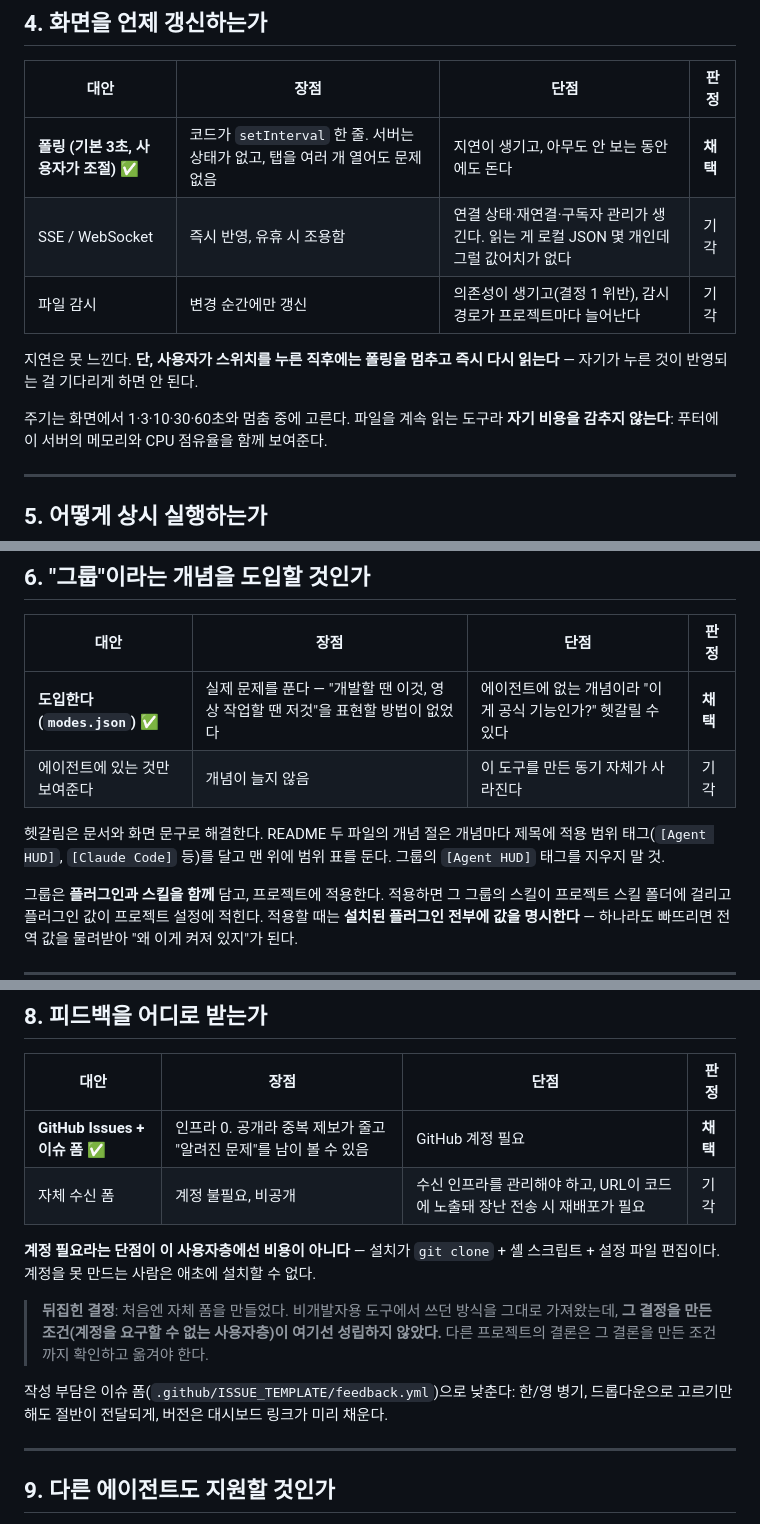
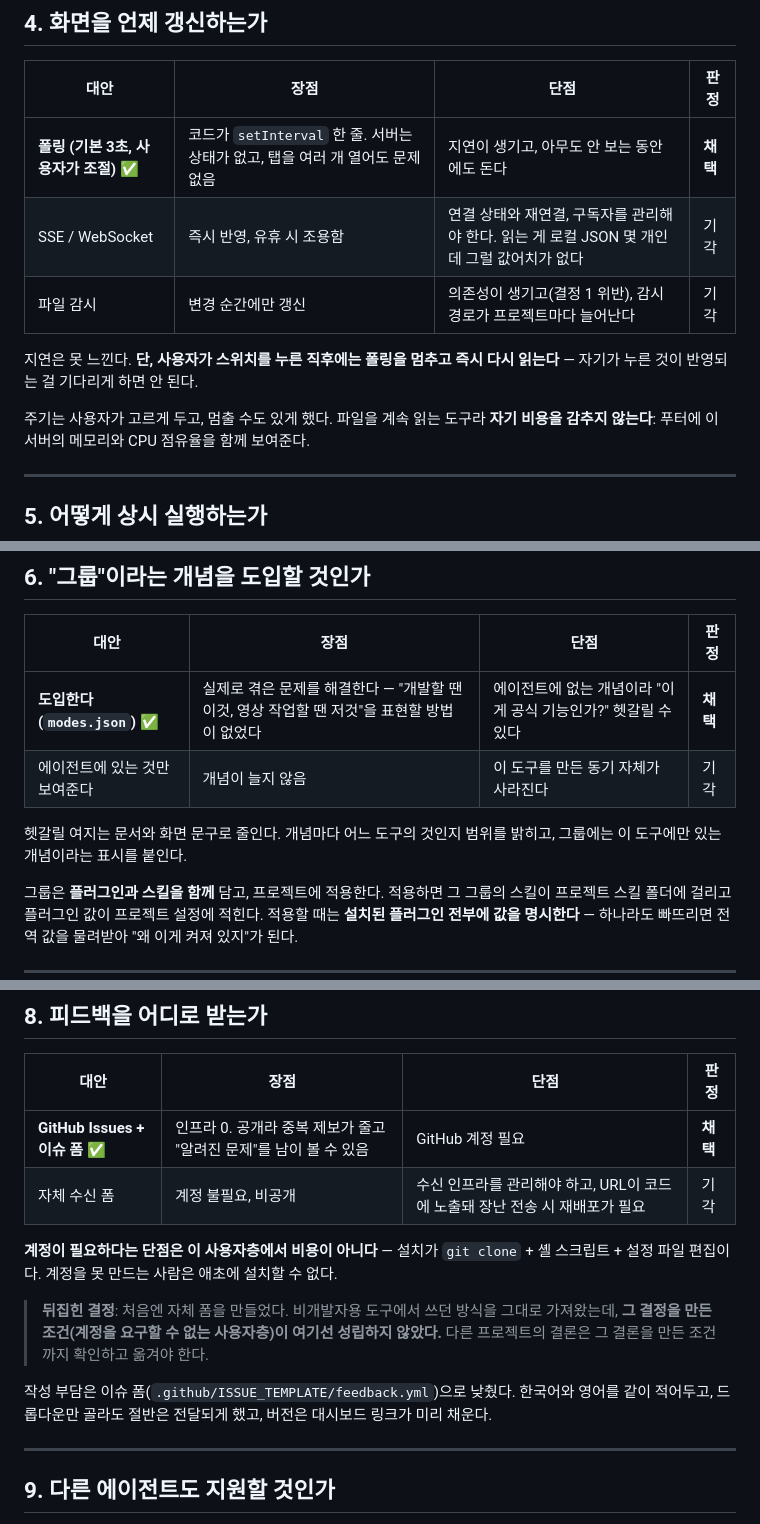
Before and after one commit to ganggangstone/agent-hud, a Markdown page: docs/ADR.md, 3 parts joined by grey strips. Drawn GitHub-style.

Commit message:
ADR이 스스로 정한 범위를 지키게 하고 직역체를 손본다
문서 첫 줄이 "사용법은 README에 있다"고 선언해놓고 폴링 주기 목록과 README 편집
지침이 들어와 있었다. 결정만 남기고 나머지는 해당 문서 소관으로 돌린다.

Co-Authored-By: Claude Opus 5 (1M context) <noreply@anthropic.com>
Claude-Session: https://claude.ai/code/session_01MQrAzkWwMjiGYKu9uj76jm

```diff
--- a/docs/ADR.md
+++ b/docs/ADR.md
@@ -70,13 +70,13 @@ HTML은 실재하는 단점이라 `tests/test_page_js.py`로 막는다 — 자
 | 대안 | 장점 | 단점 | 판정 |
 |---|---|---|---|
 | **폴링 (기본 3초, 사용자가 조절)** ✅ | 코드가 `setInterval` 한 줄. 서버는 상태가 없고, 탭을 여러 개 열어도 문제없음 | 지연이 생기고, 아무도 안 보는 동안에도 돈다 | **채택** |
-| SSE / WebSocket | 즉시 반영, 유휴 시 조용함 | 연결 상태·재연결·구독자 관리가 생긴다. 읽는 게 로컬 JSON 몇 개인데 그럴 값어치가 없다 | 기각 |
+| SSE / WebSocket | 즉시 반영, 유휴 시 조용함 | 연결 상태와 재연결, 구독자를 관리해야 한다. 읽는 게 로컬 JSON 몇 개인데 그럴 값어치가 없다 | 기각 |
 | 파일 감시 | 변경 순간에만 갱신 | 의존성이 생기고(결정 1 위반), 감시 경로가 프로젝트마다 늘어난다 | 기각 |
 
 지연은 못 느낀다. **단, 사용자가 스위치를 누른 직후에는 폴링을 멈추고 즉시 다시 읽는다** —
 자기가 누른 것이 반영되는 걸 기다리게 하면 안 된다.
 
-주기는 화면에서 1·3·10·30·60초와 멈춤 중에 고른다. 파일을 계속 읽는 도구라 **자기 비용을
+주기는 사용자가 고르게 두고, 멈출 수도 있게 했다. 파일을 계속 읽는 도구라 **자기 비용을
 감추지 않는다**: 푸터에 이 서버의 메모리와 CPU 점유율을 함께 보여준다.
 
 ---
@@ -107,12 +107,11 @@ HTML은 실재하는 단점이라 `tests/test_page_js.py`로 막는다 — 자
 
 | 대안 | 장점 | 단점 | 판정 |
 |---|---|---|---|
-| **도입한다 (`modes.json`)** ✅ | 실제 문제를 푼다 — "개발할 땐 이것, 영상 작업할 땐 저것"을 표현할 방법이 없었다 | 에이전트에 없는 개념이라 "이게 공식 기능인가?" 헷갈릴 수 있다 | **채택** |
+| **도입한다 (`modes.json`)** ✅ | 실제로 겪은 문제를 해결한다 — "개발할 땐 이것, 영상 작업할 땐 저것"을 표현할 방법이 없었다 | 에이전트에 없는 개념이라 "이게 공식 기능인가?" 헷갈릴 수 있다 | **채택** |
 | 에이전트에 있는 것만 보여준다 | 개념이 늘지 않음 | 이 도구를 만든 동기 자체가 사라진다 | 기각 |
 
-헷갈림은 문서와 화면 문구로 해결한다. README 두 파일의 개념 절은 개념마다 제목에 적용 범위
-태그(`[Agent HUD]`, `[Claude Code]` 등)를 달고 맨 위에 범위 표를 둔다. 그룹의 `[Agent HUD]`
-태그를 지우지 말 것.
+헷갈릴 여지는 문서와 화면 문구로 줄인다. 개념마다 어느 도구의 것인지 범위를 밝히고, 그룹에는
+이 도구에만 있는 개념이라는 표시를 붙인다.
 
 그룹은 **플러그인과 스킬을 함께** 담고, 프로젝트에 적용한다. 적용하면 그 그룹의 스킬이
 프로젝트 스킬 폴더에 걸리고 플러그인 값이 프로젝트 설정에 적힌다. 적용할 때는 **설치된
@@ -141,15 +140,15 @@ GitHub이 느린 날 대시보드 전체가 멈춘다.
 | **GitHub Issues + 이슈 폼** ✅ | 인프라 0. 공개라 중복 제보가 줄고 "알려진 문제"를 남이 볼 수 있음 | GitHub 계정 필요 | **채택** |
 | 자체 수신 폼 | 계정 불필요, 비공개 | 수신 인프라를 관리해야 하고, URL이 코드에 노출돼 장난 전송 시 재배포가 필요 | 기각 |
 
-**계정 필요라는 단점이 이 사용자층에선 비용이 아니다** — 설치가 `git clone` + 셸 스크립트 +
+**계정이 필요하다는 단점은 이 사용자층에서 비용이 아니다** — 설치가 `git clone` + 셸 스크립트 +
 설정 파일 편집이다. 계정을 못 만드는 사람은 애초에 설치할 수 없다.
 
 > **뒤집힌 결정**: 처음엔 자체 폼을 만들었다. 비개발자용 도구에서 쓰던 방식을 그대로
 > 가져왔는데, **그 결정을 만든 조건(계정을 요구할 수 없는 사용자층)이 여기선 성립하지
 > 않았다.** 다른 프로젝트의 결론은 그 결론을 만든 조건까지 확인하고 옮겨야 한다.
 
-작성 부담은 이슈 폼(`.github/ISSUE_TEMPLATE/feedback.yml`)으로 낮춘다: 한/영 병기,
-드롭다운으로 고르기만 해도 절반이 전달되게, 버전은 대시보드 링크가 미리 채운다.
+작성 부담은 이슈 폼(`.github/ISSUE_TEMPLATE/feedback.yml`)으로 낮췄다. 한국어와 영어를 같이
+적어두고, 드롭다운만 골라도 절반은 전달되게 했고, 버전은 대시보드 링크가 미리 채운다.
 
 ---
 
```
Also changed, not shown: other parts of docs/ADR.md (+1 -2 lines).
